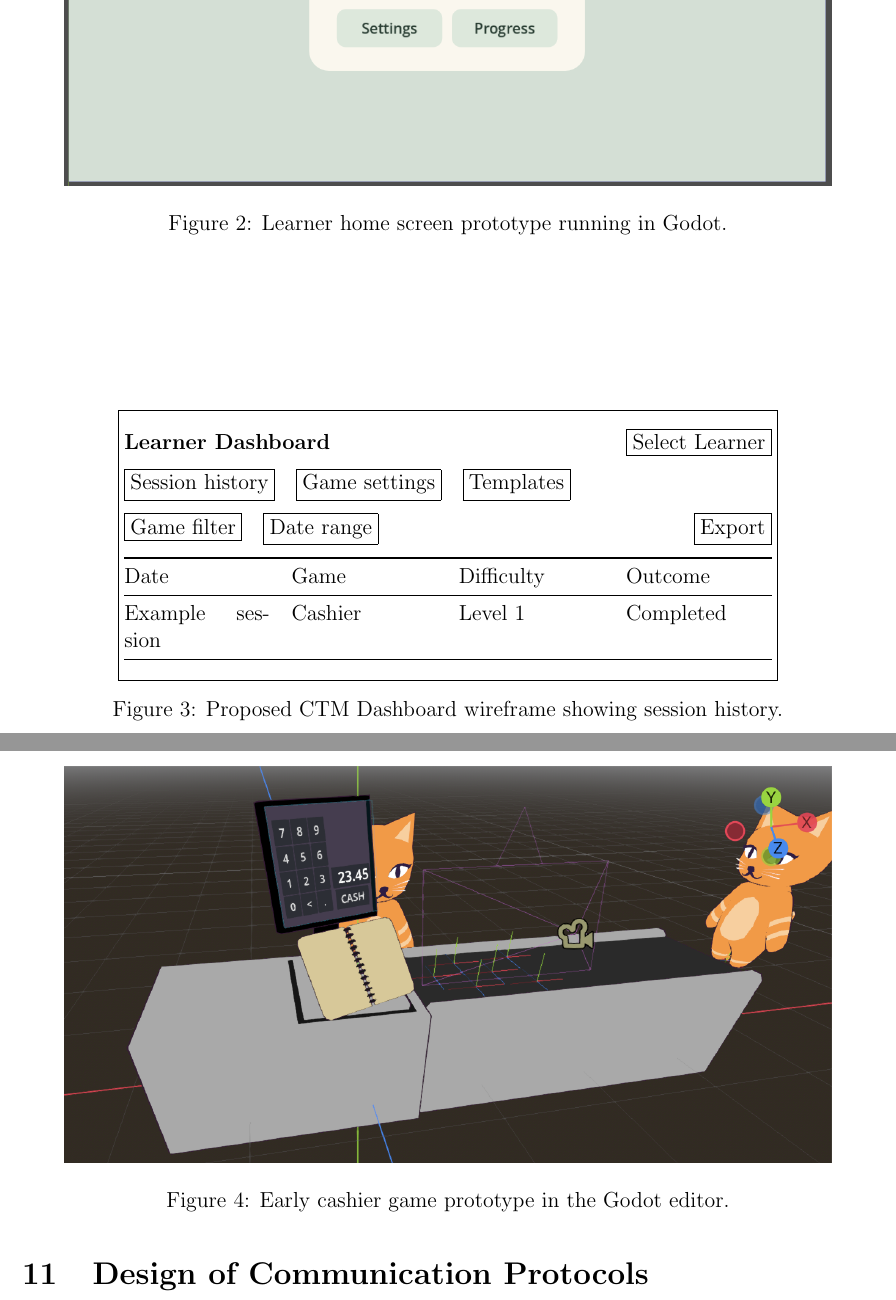
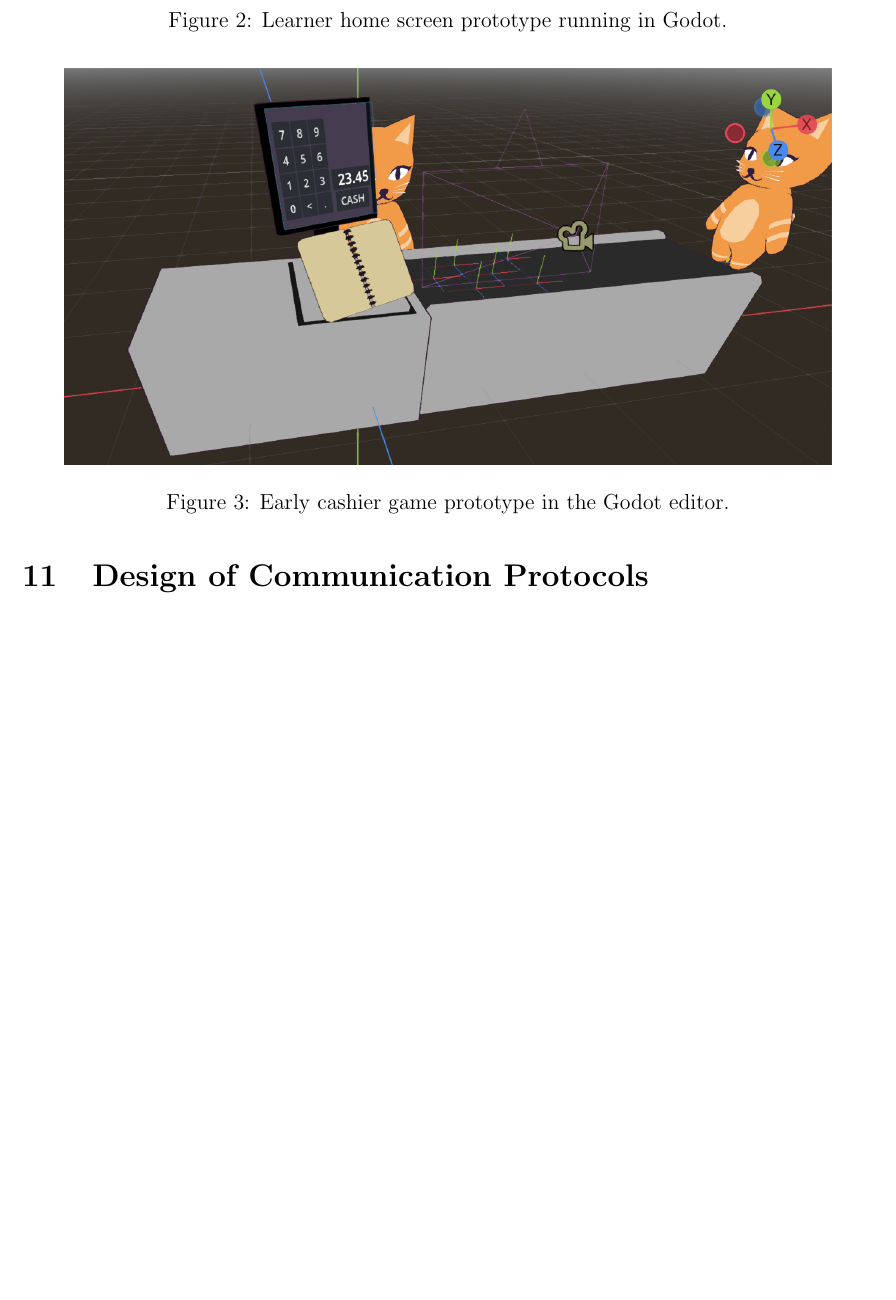
Before and after one commit to meena-alomran/game-n-grow, a LaTeX document (docs/Design/SoftArchitecture/MG.tex): two parts of pages 26 and 27 of 31 before the commit and part of page 26 of 31 after it, the two joined at a grey line, cut so that both start at the same text, the shorter picture padded with empty space. Compiled offline with pdfLaTeX; a LaTeX package or settings file that is missing is left out.

```diff
--- a/docs/Design/SoftArchitecture/MG.tex
+++ b/docs/Design/SoftArchitecture/MG.tex
@@ -1017,25 +1016,3 @@
-\begin{figure}[htbp]
-    \centering
-    \fbox{\begin{minipage}{0.76\linewidth}
-        \vspace{0.6em}
-        \textbf{Learner Dashboard}\hfill\fbox{Select Learner}\par
-        \medskip
-        \fbox{Session history}\quad\fbox{Game settings}\quad\fbox{Templates}\par
-        \medskip
-        \fbox{Game filter}\quad\fbox{Date range}\hfill\fbox{Export}\par
-        \medskip
-        \begin{tabularx}{\linewidth}{@{}XXXX@{}}
-        \toprule
-        Date & Game & Difficulty & Outcome \\
-        \midrule
-        Example session & Cashier & Level 1 & Completed \\
-        \bottomrule
-        \end{tabularx}
-        \vspace{0.6em}
-    \end{minipage}}
-    \caption{Proposed CTM Dashboard wireframe showing session history.}
-    \label{fig:ctm-dashboard}
-\end{figure}
 
 \subsection{Cashier Game Prototype}
 
```
Also changed, not shown: docs/Design/SoftArchitecture/MG.tex (9 more changed lines).
